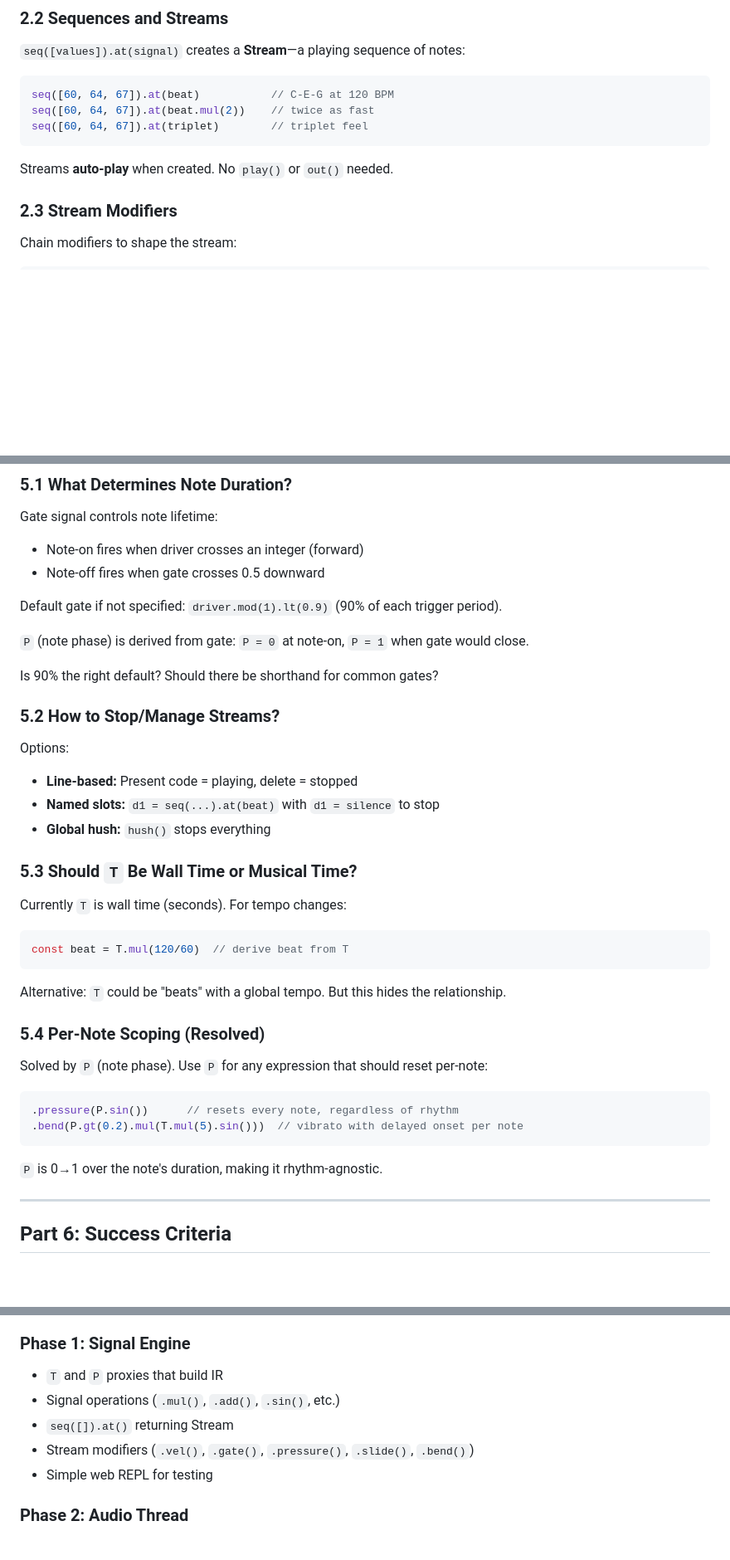
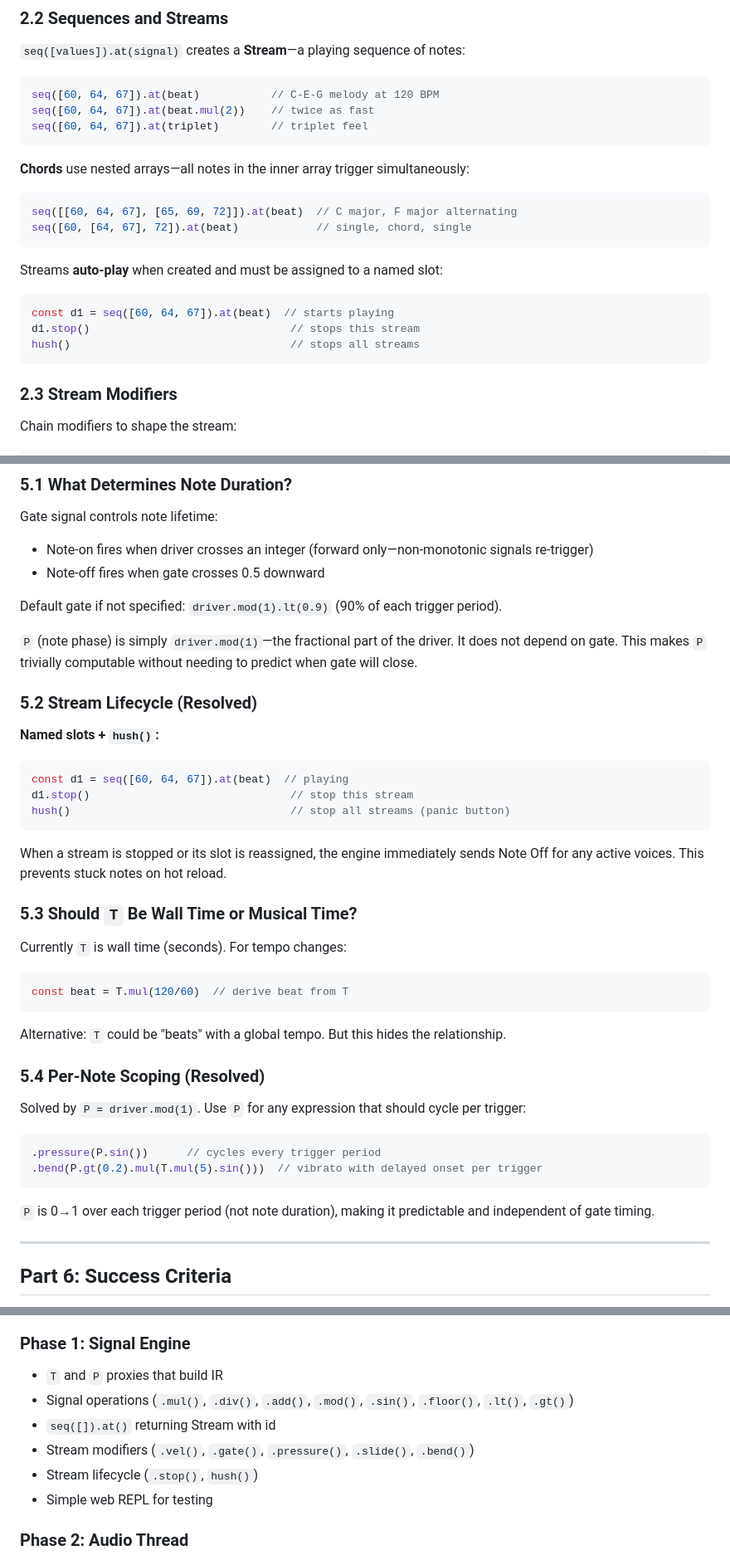
Before and after one commit to jingraham/canyons, a Markdown page: SPEC.md, 3 parts joined by grey strips. Shown at 83% size. Rendered like a GitHub page; blank space fills up the shorter version.

Commit message:
Spec revisions

````diff
--- a/SPEC.md
+++ b/SPEC.md
@@ -95,12 +96,25 @@ const rubato = T.add(T.div(8).sin().mul(0.2)) // breathing time
 `seq([values]).at(signal)` creates a **Stream**—a playing sequence of notes:
 
 ```javascript
-seq([60, 64, 67]).at(beat)           // C-E-G at 120 BPM
+seq([60, 64, 67]).at(beat)           // C-E-G melody at 120 BPM
 seq([60, 64, 67]).at(beat.mul(2))    // twice as fast
 seq([60, 64, 67]).at(triplet)        // triplet feel
 ```
 
-Streams **auto-play** when created. No `play()` or `out()` needed.
+**Chords** use nested arrays—all notes in the inner array trigger simultaneously:
+
+```javascript
+seq([[60, 64, 67], [65, 69, 72]]).at(beat)  // C major, F major alternating
+seq([60, [64, 67], 72]).at(beat)            // single, chord, single
+```
+
+Streams **auto-play** when created and must be assigned to a named slot:
+
+```javascript
+const d1 = seq([60, 64, 67]).at(beat)  // starts playing
+d1.stop()                               // stops this stream
+hush()                                  // stops all streams
+```
 
 ### 2.3 Stream Modifiers
 
@@ -397,21 +420,24 @@ When code changes:
 ### 5.1 What Determines Note Duration?
 
 Gate signal controls note lifetime:
-- Note-on fires when driver crosses an integer (forward)
+- Note-on fires when driver crosses an integer (forward only—non-monotonic signals re-trigger)
 - Note-off fires when gate crosses 0.5 downward
 
 Default gate if not specified: `driver.mod(1).lt(0.9)` (90% of each trigger period).
 
-`P` (note phase) is derived from gate: `P = 0` at note-on, `P = 1` when gate would close.
+`P` (note phase) is simply `driver.mod(1)`—the fractional part of the driver. It does not depend on gate. This makes `P` trivially computable without needing to predict when gate will close.
 
-Is 90% the right default? Should there be shorthand for common gates?
+### 5.2 Stream Lifecycle (Resolved)
 
-### 5.2 How to Stop/Manage Streams?
+**Named slots + `hush()`:**
 
-Options:
-- **Line-based:** Present code = playing, delete = stopped
-- **Named slots:** `d1 = seq(...).at(beat)` with `d1 = silence` to stop
-- **Global hush:** `hush()` stops everything
+```javascript
+const d1 = seq([60, 64, 67]).at(beat)  // playing
+d1.stop()                               // stop this stream
+hush()                                  // stop all streams (panic button)
+```
+
+When a stream is stopped or its slot is reassigned, the engine immediately sends Note Off for any active voices. This prevents stuck notes on hot reload.
 
 ### 5.3 Should `T` Be Wall Time or Musical Time?
 
@@ -425,14 +451,14 @@ Alternative: `T` could be "beats" with a global tempo. But this hides the relati
 
 ### 5.4 Per-Note Scoping (Resolved)
 
-Solved by `P` (note phase). Use `P` for any expression that should reset per-note:
+Solved by `P = driver.mod(1)`. Use `P` for any expression that should cycle per trigger:
 
 ```javascript
-.pressure(P.sin())      // resets every note, regardless of rhythm
-.bend(P.gt(0.2).mul(T.mul(5).sin()))  // vibrato with delayed onset per note
+.pressure(P.sin())      // cycles every trigger period
+.bend(P.gt(0.2).mul(T.mul(5).sin()))  // vibrato with delayed onset per trigger
 ```
 
-`P` is 0→1 over the note's duration, making it rhythm-agnostic.
+`P` is 0→1 over each trigger period (not note duration), making it predictable and independent of gate timing.
 
 ---
 
@@ -463,9 +489,10 @@ All of that is sugar. Build the kernel first. Add sugar when the pain reveals wh
 
 ### Phase 1: Signal Engine
 - `T` and `P` proxies that build IR
-- Signal operations (`.mul()`, `.add()`, `.sin()`, etc.)
-- `seq([]).at()` returning Stream
+- Signal operations (`.mul()`, `.div()`, `.add()`, `.mod()`, `.sin()`, `.floor()`, `.lt()`, `.gt()`)
+- `seq([]).at()` returning Stream with id
 - Stream modifiers (`.vel()`, `.gate()`, `.pressure()`, `.slide()`, `.bend()`)
+- Stream lifecycle (`.stop()`, `hush()`)
 - Simple web REPL for testing
 
 ### Phase 2: Audio Thread
````
Also changed, not shown: other parts of SPEC.md (+37 -27 lines).
